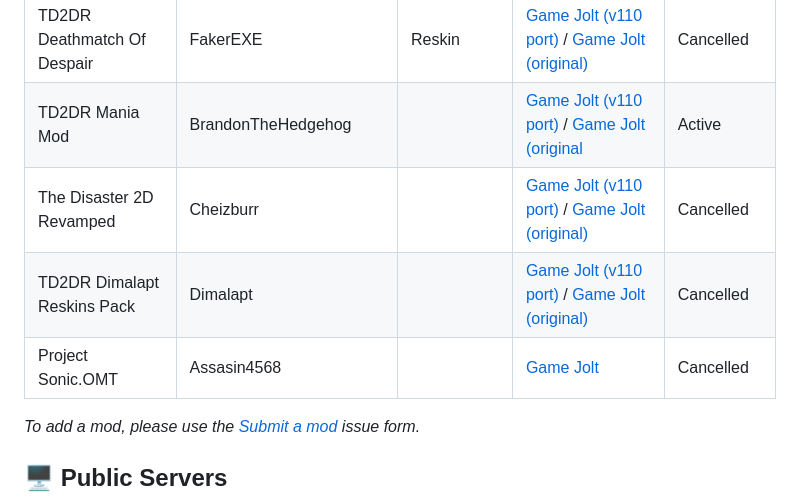
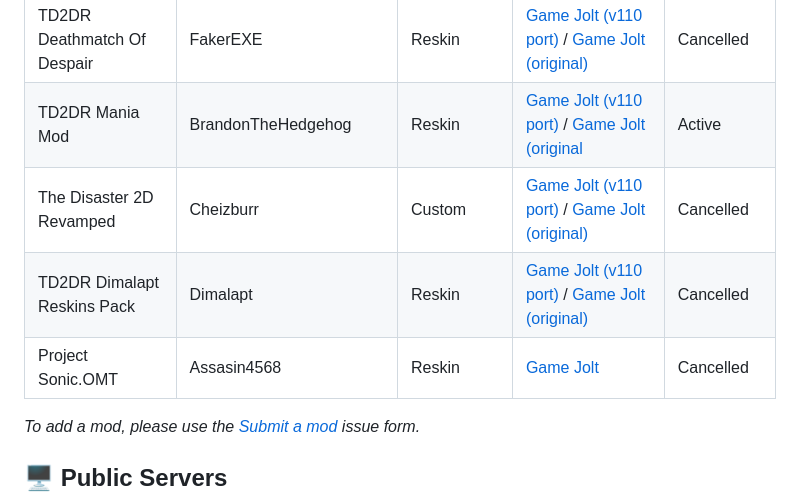
Before and after one commit to FakerNull0/TD2DR-Hub, a Markdown page: README.md, the part around one of its changes. GitHub-like rendering.

```diff
--- a/README.md
+++ b/README.md
@@ -54,8 +54,8 @@ A curated list of community modifications. Sorted by category.
 | TD2DR Deathmatch Of Despair | FakerEXE | Reskin | [Game Jolt (v110 port)](https://gamejolt.com/games/TD2DR-DEATHMATCH-OF-DESPAIR/996178) / [Game Jolt (original)](https://gamejolt.com/games/TD2DDMoD/895430) | Cancelled |
-| TD2DR Mania Mod | BrandonTheHedgehog |  | [Game Jolt (v110 port)](https://gamejolt.com/games/Ports-Mania-In-TD2DR-V1101/997230) / [Game Jolt (original](https://gamejolt.com/games/TD2DR-Mania-Mod/897659) | Active |
-| The Disaster 2D Revamped | Cheizburr |  | [Game Jolt (v110 port)](https://gamejolt.com/games/Pc-and-Android-Ports-TD2DRR/995301) / [Game Jolt (original)](https://gamejolt.com/games/td2drr/857034) | Cancelled |
-| TD2DR Dimalapt Reskins Pack | Dimalapt |  | [Game Jolt (v110 port)](https://gamejolt.com/games/Ports-td2d-mod-reskin-dimalapt-v1101/937263) / [Game Jolt (original)](https://gamejolt.com/games/td2dDimalaptReskinspack/858979) | Cancelled |
-| Project Sonic.OMT | Assasin4568 |  | [Game Jolt](https://gamejolt.com/games/Project-Sonic-Omt/932308) | Cancelled |
+| TD2DR Mania Mod | BrandonTheHedgehog | Reskin | [Game Jolt (v110 port)](https://gamejolt.com/games/Ports-Mania-In-TD2DR-V1101/997230) / [Game Jolt (original](https://gamejolt.com/games/TD2DR-Mania-Mod/897659) | Active |
+| The Disaster 2D Revamped | Cheizburr | Custom | [Game Jolt (v110 port)](https://gamejolt.com/games/Pc-and-Android-Ports-TD2DRR/995301) / [Game Jolt (original)](https://gamejolt.com/games/td2drr/857034) | Cancelled |
+| TD2DR Dimalapt Reskins Pack | Dimalapt | Reskin | [Game Jolt (v110 port)](https://gamejolt.com/games/Ports-td2d-mod-reskin-dimalapt-v1101/937263) / [Game Jolt (original)](https://gamejolt.com/games/td2dDimalaptReskinspack/858979) | Cancelled |
+| Project Sonic.OMT | Assasin4568 | Reskin | [Game Jolt](https://gamejolt.com/games/Project-Sonic-Omt/932308) | Cancelled |
 <!-- MODS_END -->
 
 *To add a mod, please use the [Submit a mod](https://github.com/FakerNull0/TD2DR-Hub/issues/new?template=add-mod.yml) issue form.*
```
Also changed, not shown: other parts of README.md (+23 -23 lines).
